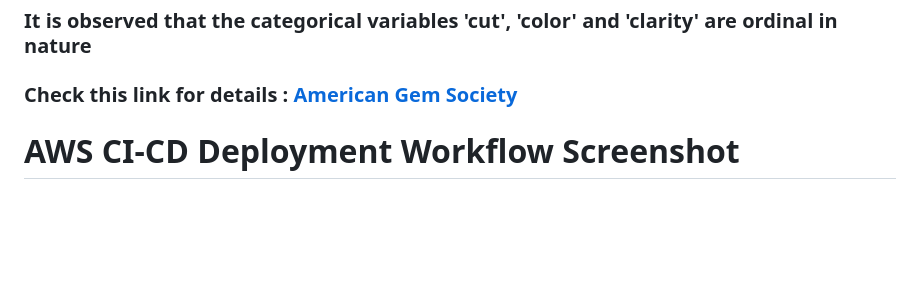
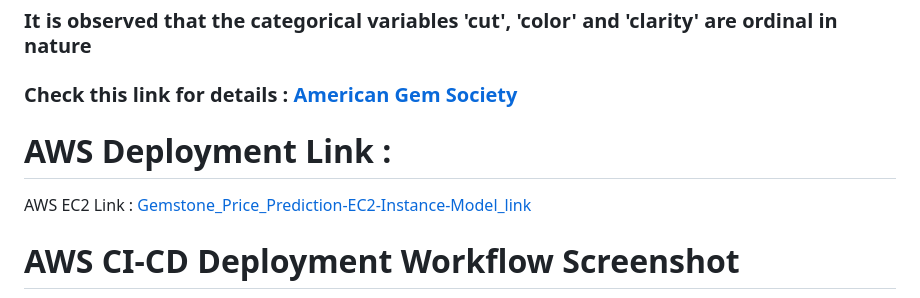
Before and after one commit to aaryangupta13/Gemstone_Prediction, a Markdown page: README.md, the part around the change. GitHub-like rendering; blank space fills up the shorter version.

Commit message:
Add AWS EC2 deployment link to README
Added AWS EC2 deployment link to the README.

```diff
--- a/README.md
+++ b/README.md
@@ -26,6 +26,10 @@ Dataset Source Link :
 ### It is observed that the categorical variables 'cut', 'color' and 'clarity' are ordinal in nature
 
 ### Check this link for details : [American Gem Society](https://www.americangemsociety.org/ags-diamond-grading-system/)
+
+# AWS Deployment Link :
+
+AWS EC2 Link : [Gemstone_Price_Prediction-EC2-Instance-Model_link](http://13.60.173.221:5001)
 
 # AWS CI-CD Deployment Workflow Screenshot
 
```
